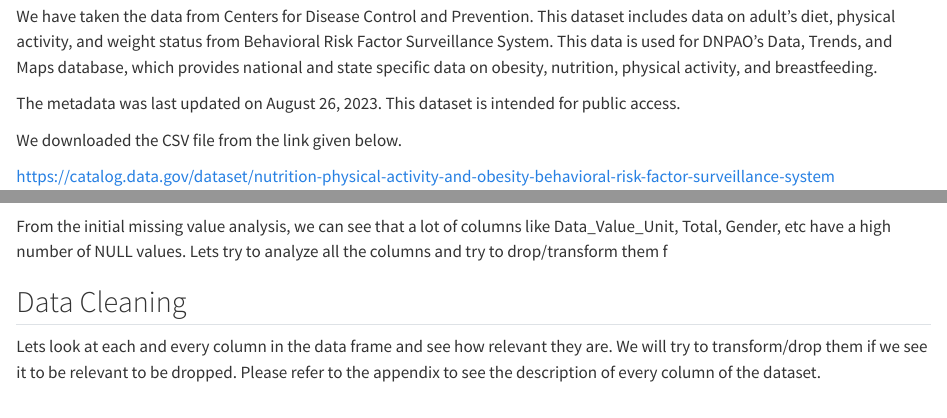
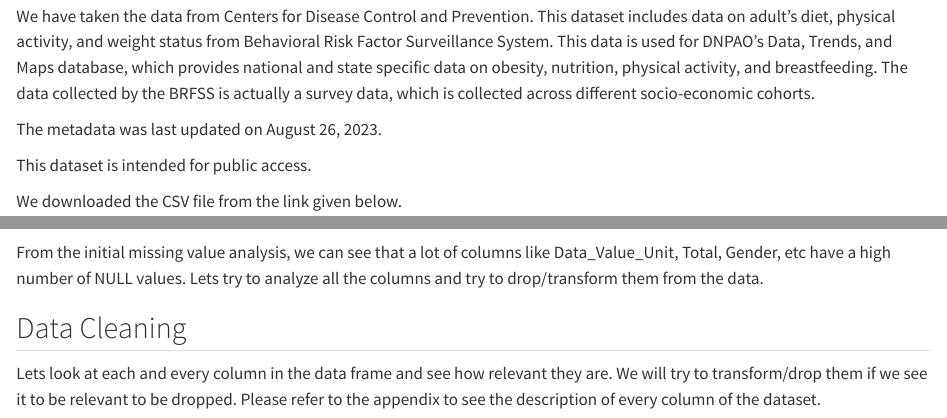
Before and after one commit to tusharprasad512/BehavioralRiskEDAV, a Quarto document (data.qmd): the page in a window 1100 px wide, from 60 px down before the commit and from 120 px down after it, so that both start at the same text, and a second part further down, joined at a grey line. Rendered offline with R 4.5, knitr and Pandoc in place of Quarto, with nearby package versions; some code elsewhere in the file could not run offline.

Commit message:
small commit

````diff
--- a/data.qmd
+++ b/data.qmd
@@ -6,9 +6,13 @@
 
 # Data
 
-We have taken the data from Centers for Disease Control and Prevention. This dataset includes data on adult's diet, physical activity, and weight status from Behavioral Risk Factor Surveillance System. This data is used for DNPAO's Data, Trends, and Maps database, which provides national and state specific data on obesity, nutrition, physical activity, and breastfeeding.
+## Description
 
-The metadata was last updated on August 26, 2023. This dataset is intended for public access.
+We have taken the data from Centers for Disease Control and Prevention. This dataset includes data on adult's diet, physical activity, and weight status from Behavioral Risk Factor Surveillance System. This data is used for DNPAO's Data, Trends, and Maps database, which provides national and state specific data on obesity, nutrition, physical activity, and breastfeeding. The data collected by the BRFSS is actually a survey data, which is collected across different socio-economic cohorts.
+
+The metadata was last updated on August 26, 2023.
+
+This dataset is intended for public access.
 
 We downloaded the CSV file from the link given below.
 
@@ -71,7 +73,7 @@
   scale_y_continuous(limits = c(0, 100), breaks = seq(0, 100, by = 10))
 ```
 
-From the initial missing value analysis, we can see that a lot of columns like Data_Value_Unit, Total, Gender, etc have a high number of NULL values. Lets try to analyze all the columns and try to drop/transform them f
+From the initial missing value analysis, we can see that a lot of columns like Data_Value_Unit, Total, Gender, etc have a high number of NULL values. Lets try to analyze all the columns and try to drop/transform them from the data.
 
 ## Data Cleaning
 
````
Also changed, not shown: data_files/figure-html/unnamed-chunk-18-1.png (added), data_files/figure-html/unnamed-chunk-19-1.png (added), data_files/figure-html/unnamed-chunk-20-1.png (added), data_files/figure-html/unnamed-chunk-21-1.png (added), data_files/figure-html/unnamed-chunk-22-1.png (added), data_files/figure-html/unnamed-chunk-5-1.png (added), data.qmd (2 more changed lines), 1 other file.
